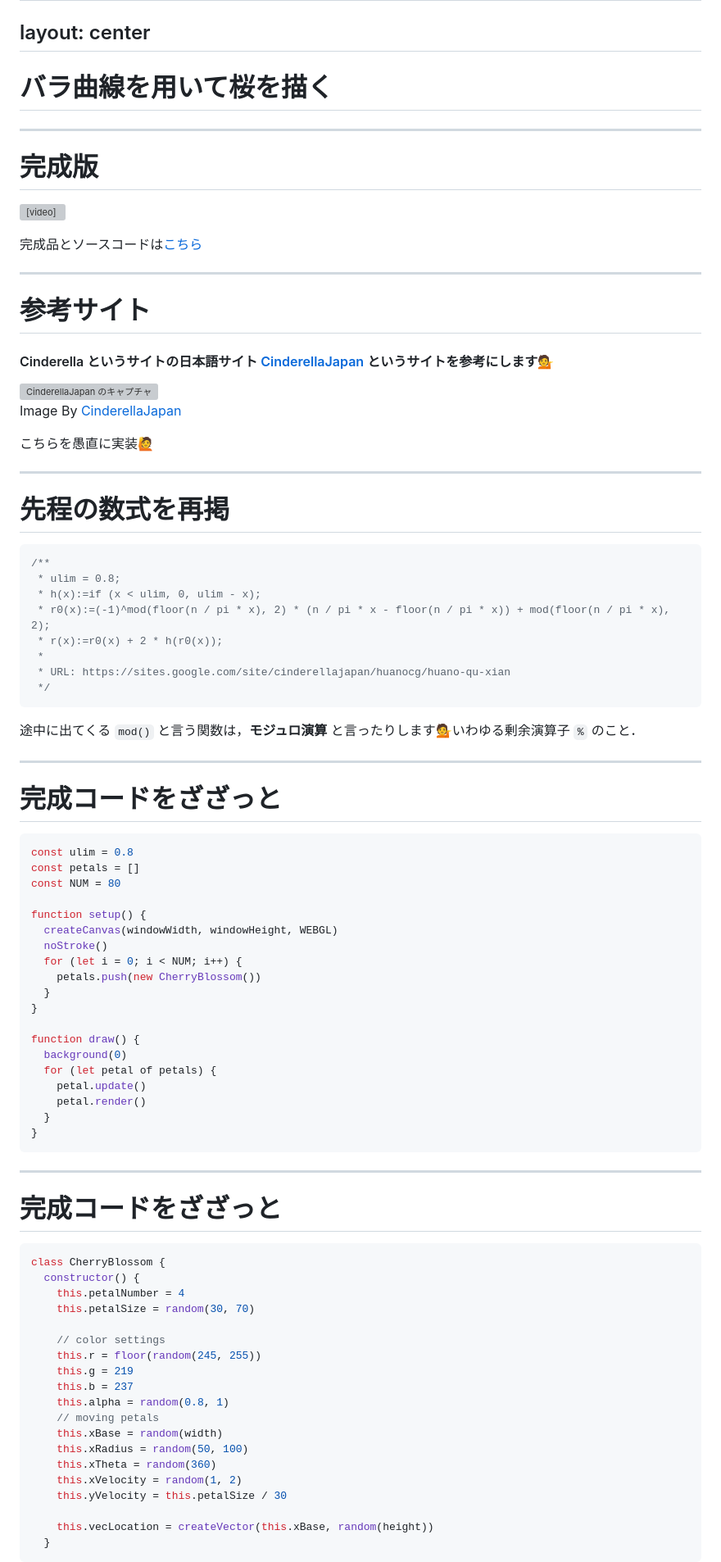
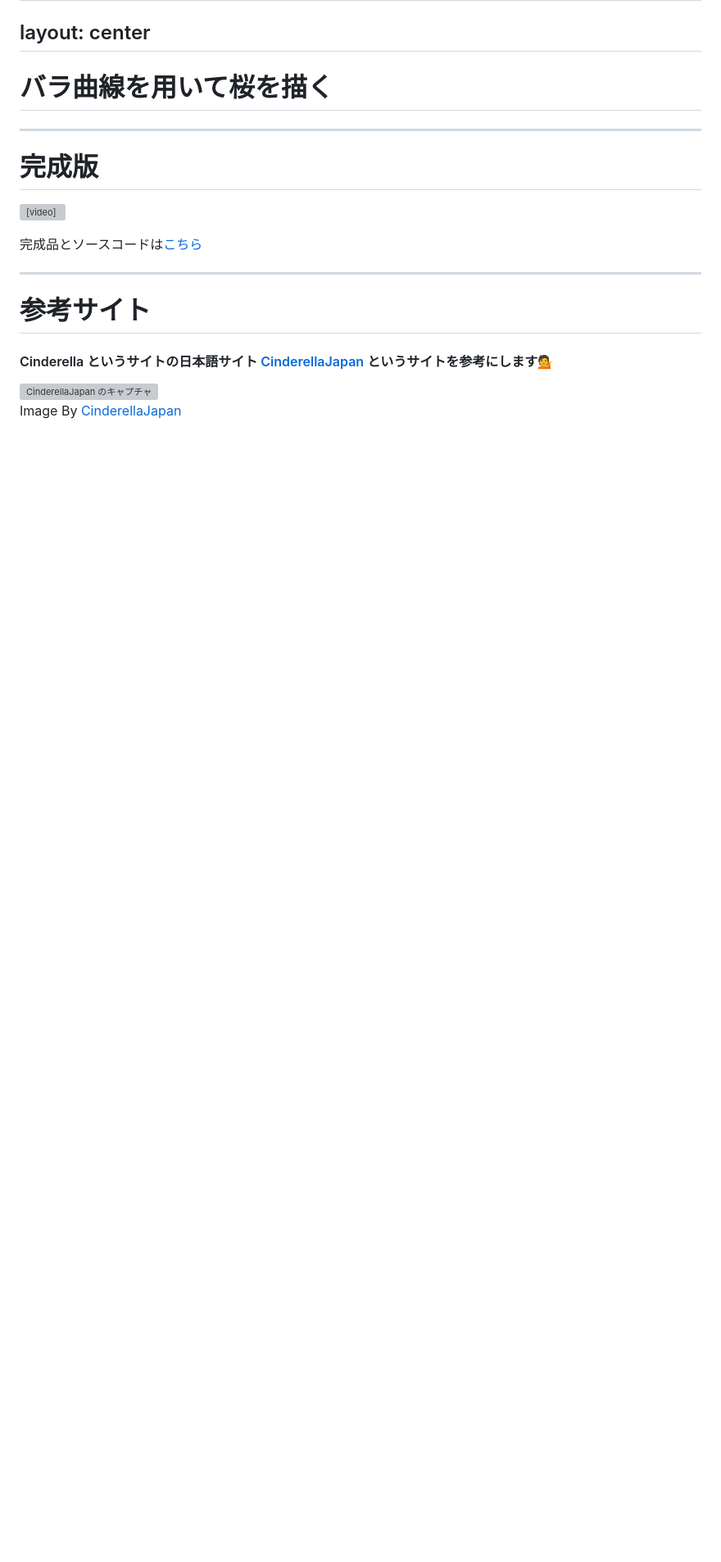
Before and after one commit to kkeeth/vantan-techford-p5js-slide, a Markdown page: slides/14.md, the part around one of its changes. Shown at 82% size. GitHub-like rendering; blank space fills up the shorter version; grey boxes are pictures that could not be loaded.

````diff
--- a/slides/14.md
+++ b/slides/14.md
@@ -409,75 +301,3 @@ h1 {
 
 Image By [CinderellaJapan](https://sites.google.com/site/cinderellajapan/huanocg/huano-qu-xian)
 
-こちらを愚直に実装🙋
-
----
-
-# 先程の数式を再掲
-
-
-```js
-/**
- * ulim = 0.8;
- * h(x):=if (x < ulim, 0, ulim - x);
- * r0(x):=(-1)^mod(floor(n / pi * x), 2) * (n / pi * x - floor(n / pi * x)) + mod(floor(n / pi * x), 2);
- * r(x):=r0(x) + 2 * h(r0(x));
- *
- * URL: https://sites.google.com/site/cinderellajapan/huanocg/huano-qu-xian
- */
-```
-
-途中に出てくる `mod()` と言う関数は，__モジュロ演算__ と言ったりします💁いわゆる剰余演算子 `%` のこと．
-
----
-
-# 完成コードをざざっと
-
-```js
-const ulim = 0.8
-const petals = []
-const NUM = 80
-
-function setup() {
-  createCanvas(windowWidth, windowHeight, WEBGL)
-  noStroke()
-  for (let i = 0; i < NUM; i++) {
-    petals.push(new CherryBlossom())
-  }
-}
-
-function draw() {
-  background(0)
-  for (let petal of petals) {
-    petal.update()
-    petal.render()
-  }
-}
-```
-
----
-
-# 完成コードをざざっと
-
-```js
-class CherryBlossom {
-  constructor() {
-    this.petalNumber = 4
-    this.petalSize = random(30, 70)
-
-    // color settings
-    this.r = floor(random(245, 255))
-    this.g = 219
-    this.b = 237
-    this.alpha = random(0.8, 1)
-    // moving petals
-    this.xBase = random(width)
-    this.xRadius = random(50, 100)
-    this.xTheta = random(360)
-    this.xVelocity = random(1, 2)
-    this.yVelocity = this.petalSize / 30
-
-    this.vecLocation = createVector(this.xBase, random(height))
-  }
-```
-
````
Also changed, not shown: other parts of slides/14.md (+68 -215 lines).
